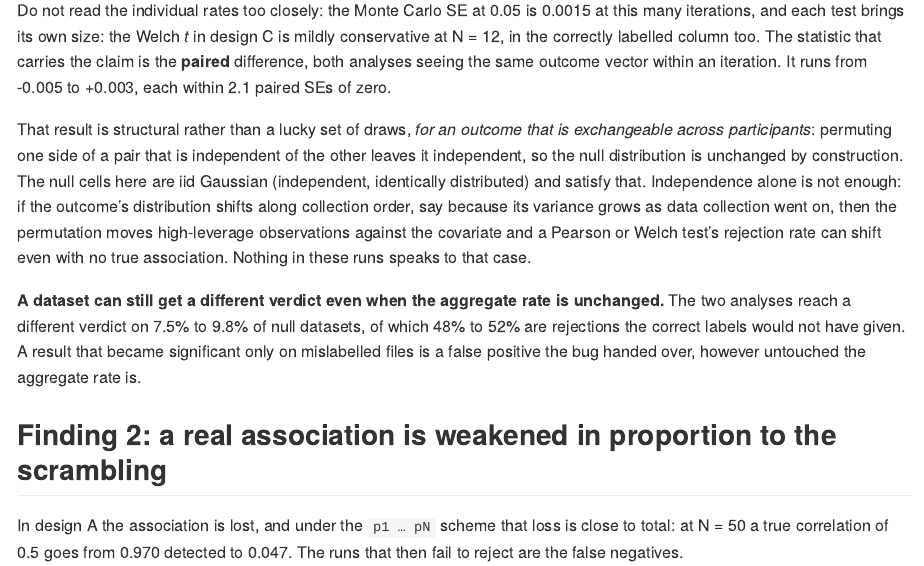
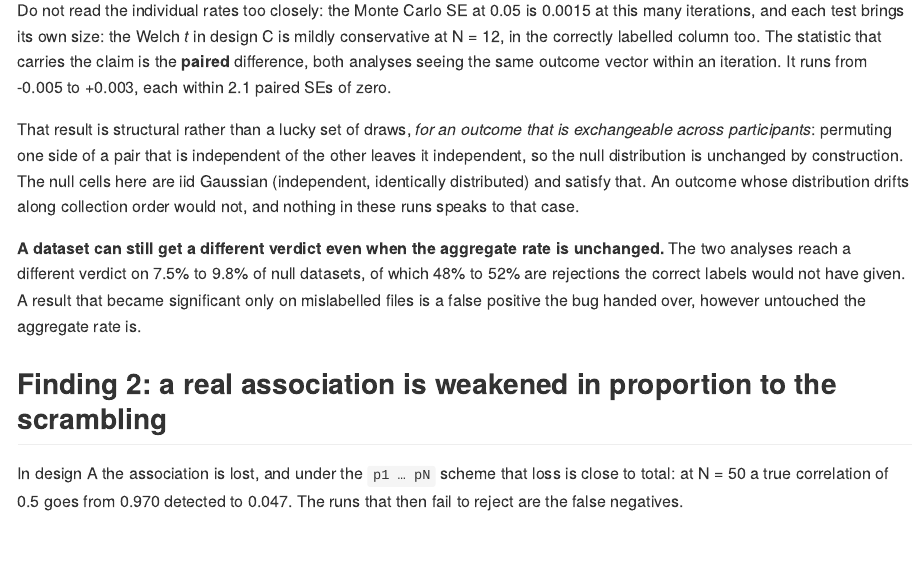
Before and after one commit to rdotsch/rcicr, an R Markdown document (analyses/mislabelling-impact.Rmd): the page in a window 1100 px wide, from 7310 px down. The pictures show the output file analyses/mislabelling-impact.md that the author committed with the source, drawn offline in the style of GitHub; long lines of code are wrapped.

Commit message:
Cut the heteroskedasticity walk-through from the exchangeability caveat
The paragraph read as a tangent because two of its four sentences traced a
mechanism nothing in the document measures: variance growing over collection
order, high-leverage observations moving against the covariate, a Pearson or
Welch rejection rate shifting. The caveat only needs to name the case it does
not cover, which the last sentence already did.

Kept: the exchangeability reason itself, which is what supports Finding 1 and
what notes/individual-ci-mislabelling.md:178 summarises.

Co-Authored-By: Claude Opus 5 <noreply@anthropic.com>
Claude-Session: https://claude.ai/code/session_01JWPKUYnkQsBuXf337BdDxD

```diff
--- a/analyses/mislabelling-impact.Rmd
+++ b/analyses/mislabelling-impact.Rmd
@@ -212,7 +212,7 @@ knitr::kable(null_cells, digits = 3, row.names = FALSE)
 
 Do not read the individual rates too closely: the Monte Carlo SE at 0.05 is `r sprintf("%.4f", sqrt(0.05 * 0.95 / n_simulations))` at this many iterations, and each test brings its own size: the Welch *t* in design C is mildly conservative at N = 12, in the correctly labelled column too. The statistic that carries the claim is the **paired** difference, both analyses seeing the same outcome vector within an iteration. It runs from `r sprintf("%+.3f", min(null_cells$difference))` to `r sprintf("%+.3f", max(null_cells$difference))`, each within `r sprintf("%.1f", max(null_cells$SEs_from_zero, na.rm = TRUE))` paired SEs of zero.
 
-That result is structural rather than a lucky set of draws, *for an outcome that is exchangeable across participants*: permuting one side of a pair that is independent of the other leaves it independent, so the null distribution is unchanged by construction. The null cells here are iid Gaussian (independent, identically distributed) and satisfy that. Independence alone is not enough: if the outcome's distribution shifts along collection order, say because its variance grows as data collection went on, then the permutation moves high-leverage observations against the covariate and a Pearson or Welch test's rejection rate can shift even with no true association. Nothing in these runs speaks to that case.
+That result is structural rather than a lucky set of draws, *for an outcome that is exchangeable across participants*: permuting one side of a pair that is independent of the other leaves it independent, so the null distribution is unchanged by construction. The null cells here are iid Gaussian (independent, identically distributed) and satisfy that. An outcome whose distribution drifts along collection order would not, and nothing in these runs speaks to that case.
 
 **A dataset can still get a different verdict even when the aggregate rate is unchanged.** The two analyses reach a different verdict on `r sprintf("%.1f%%", 100 * min(null_cells$decisions_changed))` to `r sprintf("%.1f%%", 100 * max(null_cells$decisions_changed))` of null datasets, of which `r sprintf("%.0f%%", 100 * min(null_cells$became_significant / null_cells$decisions_changed, na.rm = TRUE))` to `r sprintf("%.0f%%", 100 * max(null_cells$became_significant / null_cells$decisions_changed, na.rm = TRUE))` are rejections the correct labels would not have given. A result that became significant only on mislabelled files is a false positive the bug handed over, however untouched the aggregate rate is.
 
```
Also changed, not shown: analyses/mislabelling-impact.md.
